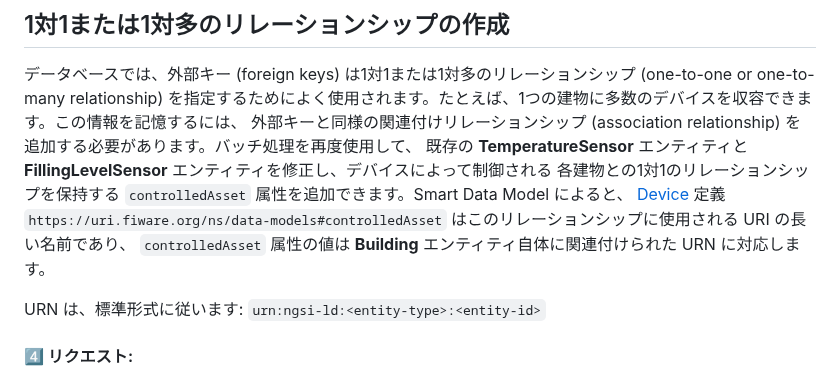
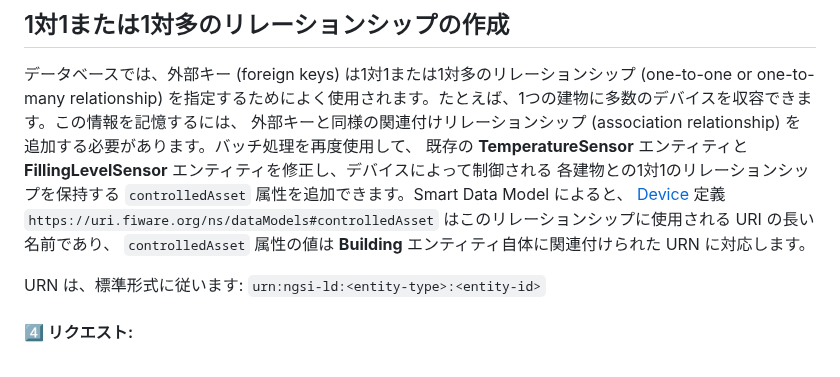
Before and after one commit to FIWARE/tutorials.Entity-Relationships, a Markdown page: README.ja.md, the part around the change. Rendered like a GitHub page.

```diff
--- a/README.ja.md
+++ b/README.ja.md
@@ -344,7 +344,7 @@ curl -X GET 'http://localhost:1026/ngsi-ld/v1/entities/?type=TemperatureSensor,F
 既存の **TemperatureSensor** エンティティと **FillingLevelSensor** エンティティを修正し、デバイスによって制御される
 各建物との1対1のリレーションシップを保持する `controlledAsset` 属性を追加できます。Smart Data Model によると、
 [Device](https://swagger.lab.fiware.org/?url=https://smart-data-models.github.io/dataModel.Device/Device/swagger.yaml)
-定義 `https://uri.fiware.org/ns/data-models#controlledAsset` はこのリレーションシップに使用される URI の長い名前であり、
+定義 `https://uri.fiware.org/ns/dataModels#controlledAsset` はこのリレーションシップに使用される URI の長い名前であり、
 `controlledAsset` 属性の値は **Building** エンティティ自体に関連付けられた URN に対応します。
 
 URN は、標準形式に従います: `urn:ngsi-ld:<entity-type>:<entity-id>`
```
Also changed, not shown: README.md (+1 -1 lines).
